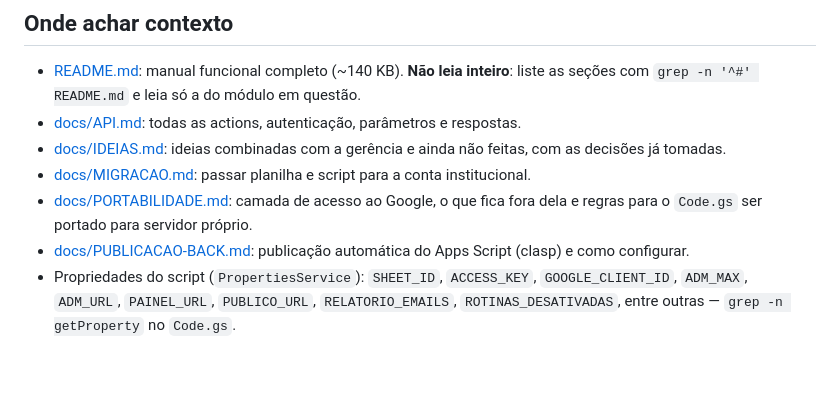
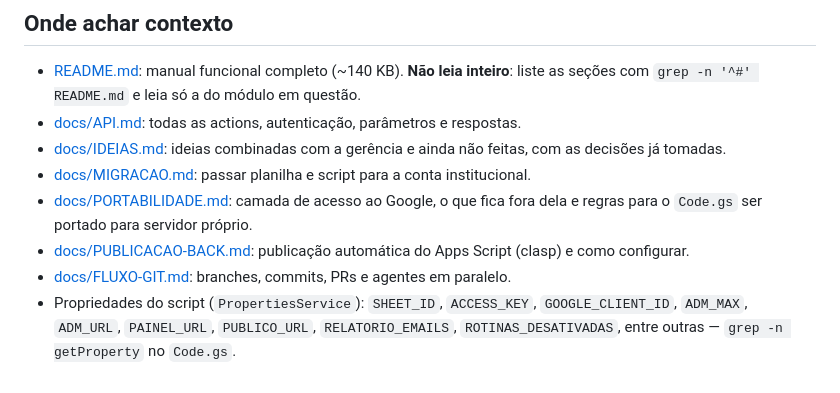
Before and after one commit to evilasionogueiraagro-netizen/GDV, a Markdown page: AGENTS.md, the part around the change. Drawn GitHub-style.

```diff
--- a/AGENTS.md
+++ b/AGENTS.md
@@ -103,5 +103,6 @@ O CI de testes (`testes.yml`) roda em push/PR para `main` e `claude/**`.
 - [docs/PORTABILIDADE.md](docs/PORTABILIDADE.md): camada de acesso ao Google, o que fica fora dela e regras para o
   `Code.gs` ser portado para servidor próprio.
 - [docs/PUBLICACAO-BACK.md](docs/PUBLICACAO-BACK.md): publicação automática do Apps Script (clasp) e como configurar.
+- [docs/FLUXO-GIT.md](docs/FLUXO-GIT.md): branches, commits, PRs e agentes em paralelo.
 - Propriedades do script (`PropertiesService`): `SHEET_ID`, `ACCESS_KEY`, `GOOGLE_CLIENT_ID`, `ADM_MAX`, `ADM_URL`,
   `PAINEL_URL`, `PUBLICO_URL`, `RELATORIO_EMAILS`, `ROTINAS_DESATIVADAS`, entre outras — `grep -n getProperty` no `Code.gs`.
```
Also changed, not shown: .github/pull_request_template.md (added, +38 -0 lines), docs/FLUXO-GIT.md (added, +101 -0 lines).
